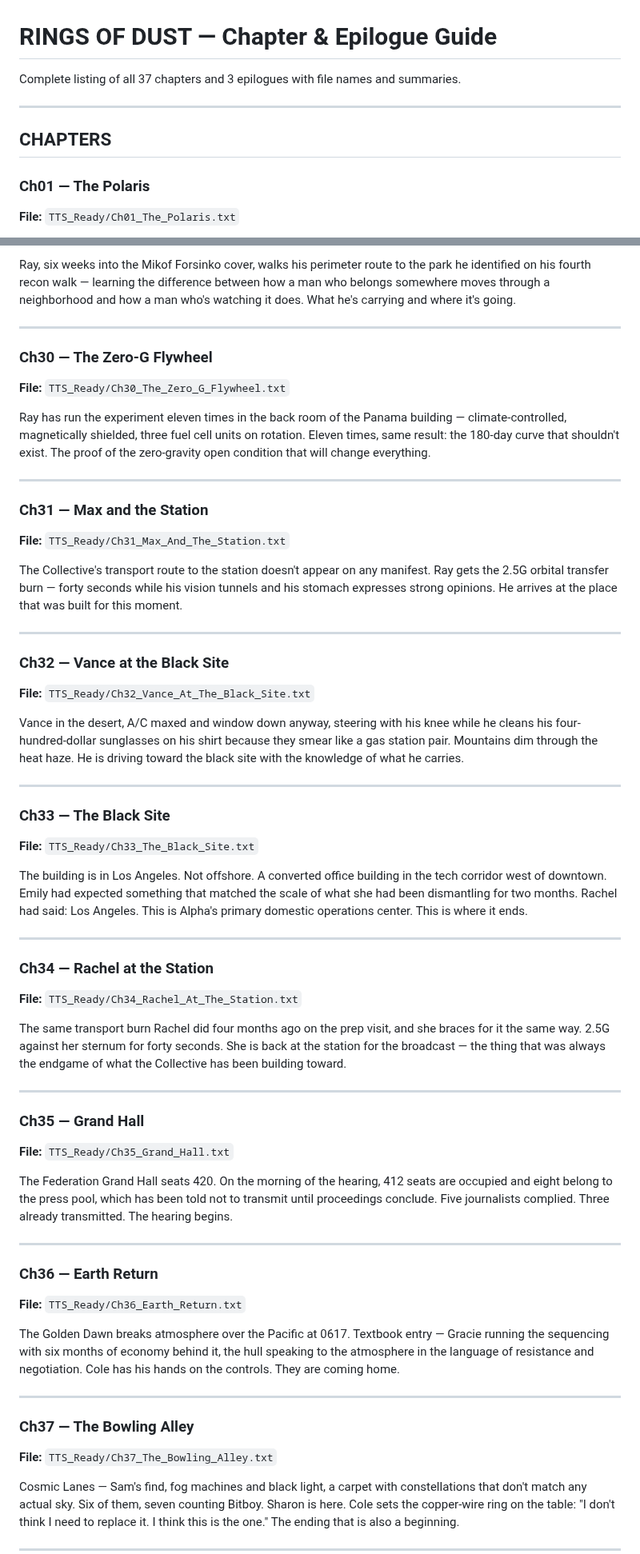
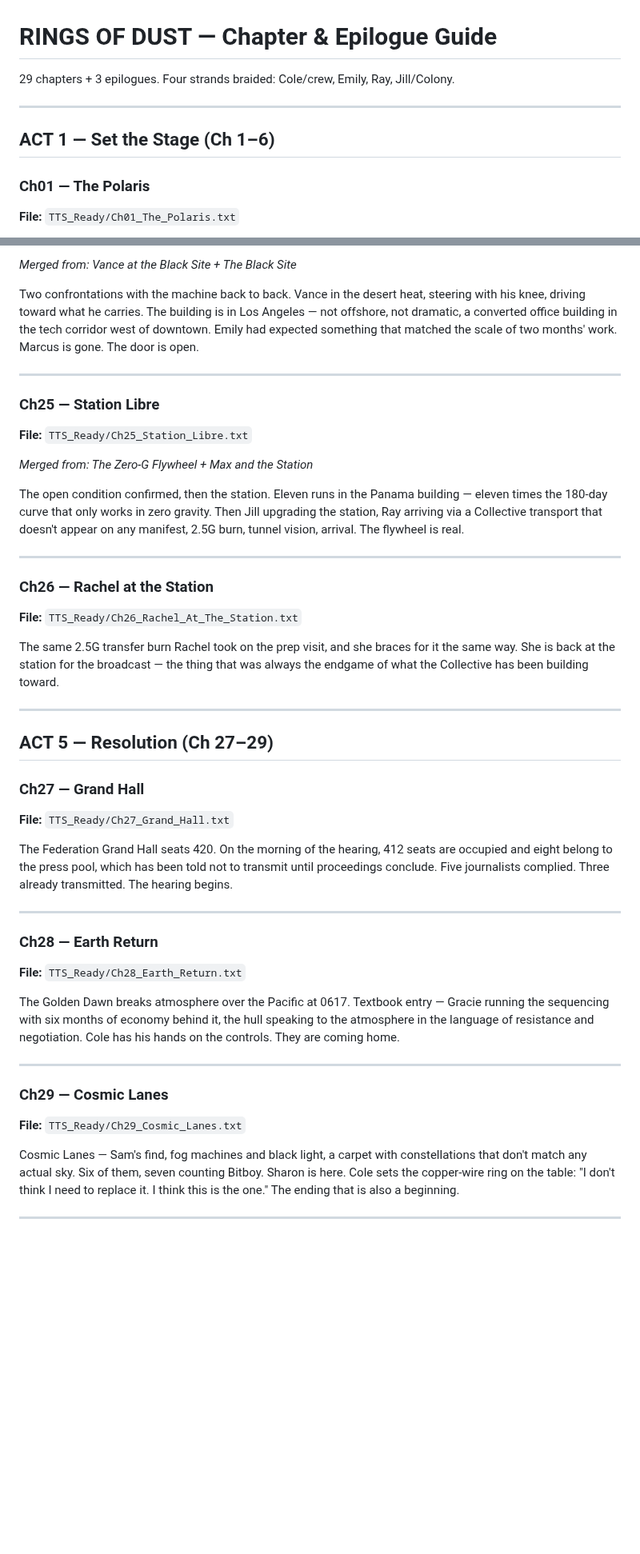
Before and after one commit to AGOGMax/rings-of-dust, a Markdown page: CHAPTER_GUIDE.md, 2 parts joined by grey strips. Shown at 80% size. Rendered like a GitHub page; blank space fills up the shorter version.

```diff
--- a/CHAPTER_GUIDE.md
+++ b/CHAPTER_GUIDE.md
@@ -1,10 +1,10 @@
 # RINGS OF DUST — Chapter & Epilogue Guide
 
-Complete listing of all 37 chapters and 3 epilogues with file names and summaries.
+29 chapters + 3 epilogues. Four strands braided: Cole/crew, Emily, Ray, Jill/Colony.
 
 ---
 
-## CHAPTERS
+## ACT 1 — Set the Stage (Ch 1–6)
 
 ### Ch01 — The Polaris
 **File:** `TTS_Ready/Ch01_The_Polaris.txt`
@@ -207,59 +190,44 @@ Emily at the east entrance at 6:22 AM, awake since 4, road atlas on her chest mo
 
-Ray, six weeks into the Mikof Forsinko cover, walks his perimeter route to the park he identified on his fourth recon walk — learning the difference between how a man who belongs somewhere moves through a neighborhood and how a man who's watching it does. What he's carrying and where it's going.
+*Merged from: Vance at the Black Site + The Black Site*
+
+Two confrontations with the machine back to back. Vance in the desert heat, steering with his knee, driving toward what he carries. The building is in Los Angeles — not offshore, not dramatic, a converted office building in the tech corridor west of downtown. Emily had expected something that matched the scale of two months' work. Marcus is gone. The door is open.
 
 ---
 
-### Ch30 — The Zero-G Flywheel
-**File:** `TTS_Ready/Ch30_The_Zero_G_Flywheel.txt`
+### Ch25 — Station Libre
+**File:** `TTS_Ready/Ch25_Station_Libre.txt`
 
-Ray has run the experiment eleven times in the back room of the Panama building — climate-controlled, magnetically shielded, three fuel cell units on rotation. Eleven times, same result: the 180-day curve that shouldn't exist. The proof of the zero-gravity open condition that will change everything.
+*Merged from: The Zero-G Flywheel + Max and the Station*
+
+The open condition confirmed, then the station. Eleven runs in the Panama building — eleven times the 180-day curve that only works in zero gravity. Then Jill upgrading the station, Ray arriving via a Collective transport that doesn't appear on any manifest, 2.5G burn, tunnel vision, arrival. The flywheel is real.
 
 ---
 
-### Ch31 — Max and the Station
-**File:** `TTS_Ready/Ch31_Max_And_The_Station.txt`
+### Ch26 — Rachel at the Station
+**File:** `TTS_Ready/Ch26_Rachel_At_The_Station.txt`
 
-The Collective's transport route to the station doesn't appear on any manifest. Ray gets the 2.5G orbital transfer burn — forty seconds while his vision tunnels and his stomach expresses strong opinions. He arrives at the place that was built for this moment.
+The same 2.5G transfer burn Rachel took on the prep visit, and she braces for it the same way. She is back at the station for the broadcast — the thing that was always the endgame of what the Collective has been building toward.
 
 ---
 
-### Ch32 — Vance at the Black Site
-**File:** `TTS_Ready/Ch32_Vance_At_The_Black_Site.txt`
+## ACT 5 — Resolution (Ch 27–29)
 
-Vance in the desert, A/C maxed and window down anyway, steering with his knee while he cleans his four-hundred-dollar sunglasses on his shirt because they smear like a gas station pair. Mountains dim through the heat haze. He is driving toward the black site with the knowledge of what he carries.
-
----
-
-### Ch33 — The Black Site
-**File:** `TTS_Ready/Ch33_The_Black_Site.txt`
-
-The building is in Los Angeles. Not offshore. A converted office building in the tech corridor west of downtown. Emily had expected something that matched the scale of what she had been dismantling for two months. Rachel had said: Los Angeles. This is Alpha's primary domestic operations center. This is where it ends.
-
----
-
-### Ch34 — Rachel at the Station
-**File:** `TTS_Ready/Ch34_Rachel_At_The_Station.txt`
-
-The same transport burn Rachel did four months ago on the prep visit, and she braces for it the same way. 2.5G against her sternum for forty seconds. She is back at the station for the broadcast — the thing that was always the endgame of what the Collective has been building toward.
-
----
-
-### Ch35 — Grand Hall
-**File:** `TTS_Ready/Ch35_Grand_Hall.txt`
+### Ch27 — Grand Hall
+**File:** `TTS_Ready/Ch27_Grand_Hall.txt`
 
 The Federation Grand Hall seats 420. On the morning of the hearing, 412 seats are occupied and eight belong to the press pool, which has been told not to transmit until proceedings conclude. Five journalists complied. Three already transmitted. The hearing begins.
 
 ---
 
-### Ch36 — Earth Return
-**File:** `TTS_Ready/Ch36_Earth_Return.txt`
+### Ch28 — Earth Return
+**File:** `TTS_Ready/Ch28_Earth_Return.txt`
 
 The Golden Dawn breaks atmosphere over the Pacific at 0617. Textbook entry — Gracie running the sequencing with six months of economy behind it, the hull speaking to the atmosphere in the language of resistance and negotiation. Cole has his hands on the controls. They are coming home.
 
 ---
 
-### Ch37 — The Bowling Alley
-**File:** `TTS_Ready/Ch37_The_Bowling_Alley.txt`
+### Ch29 — Cosmic Lanes
+**File:** `TTS_Ready/Ch29_Cosmic_Lanes.txt`
 
 Cosmic Lanes — Sam's find, fog machines and black light, a carpet with constellations that don't match any actual sky. Six of them, seven counting Bitboy. Sharon is here. Cole sets the copper-wire ring on the table: "I don't think I need to replace it. I think this is the one." The ending that is also a beginning.
 
```
Also changed, not shown: other parts of CHAPTER_GUIDE.md (+121 -138 lines).
